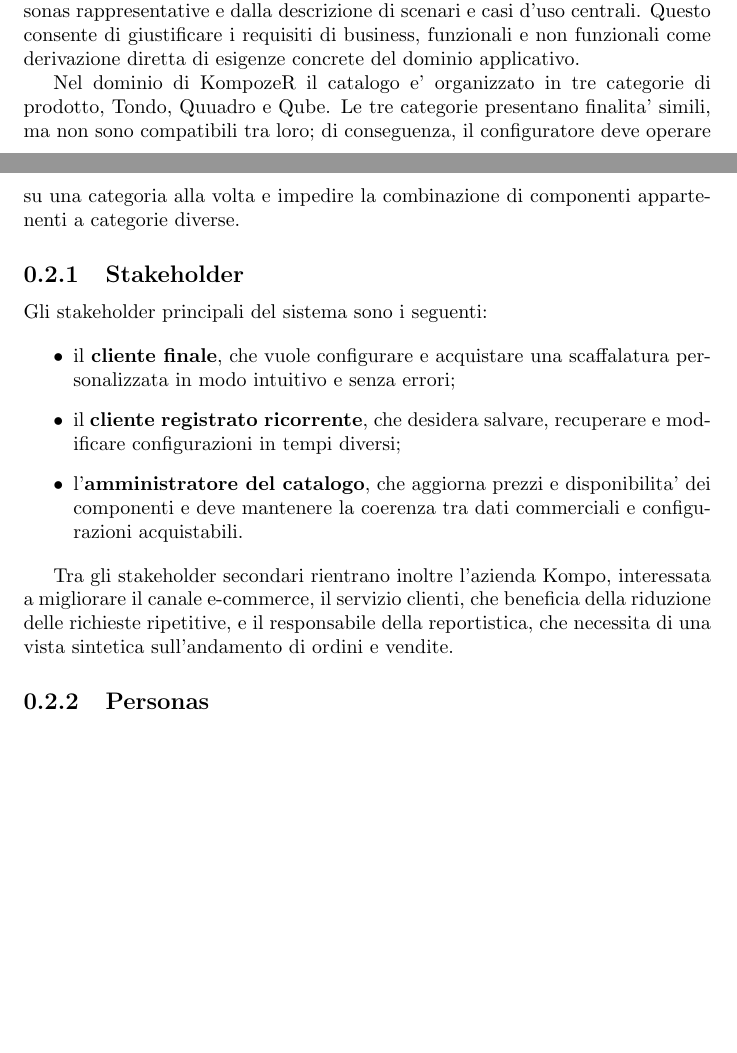
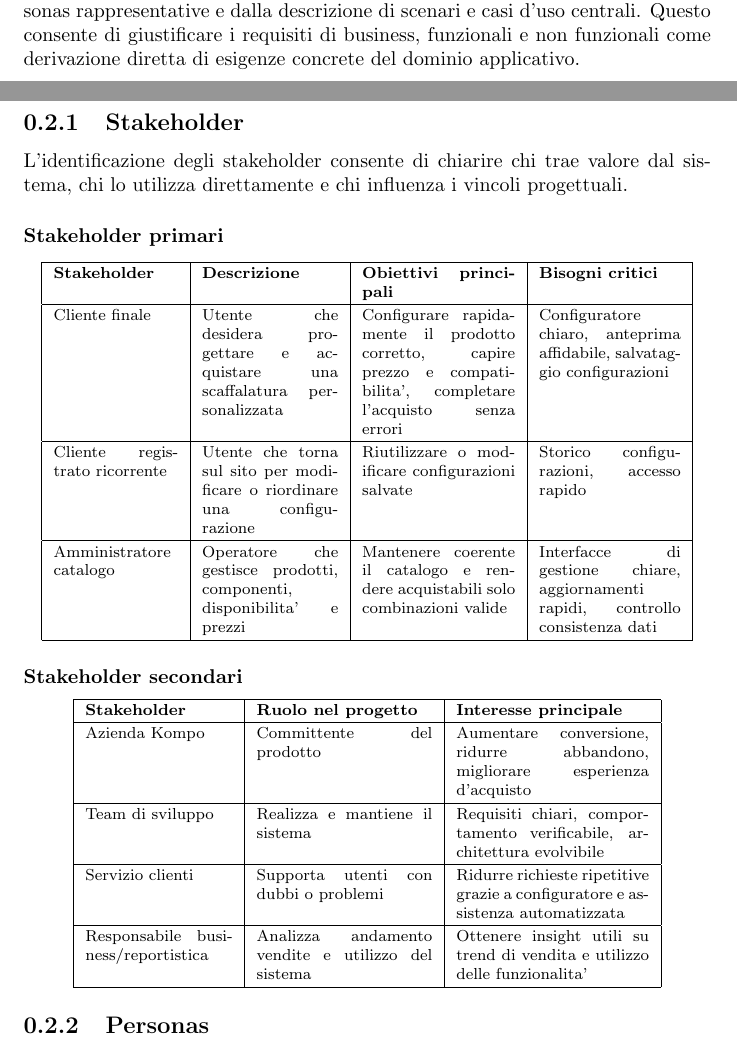
Before and after one commit to VG-University/KompozeR, a LaTeX document (ReportASW/main.tex, which reads ReportASW/sections/requisiti.tex): two parts of pages 2 and 3 of 8 before the commit and two parts of pages 2 and 3 of 9 after it, joined at a grey line, cut so that both start at the same text, the shorter picture padded with empty space. Compiled offline with pdfLaTeX.

Commit message:
FIX: Rewuisiti.tex

```diff
--- a/ReportASW/sections/requisiti.tex
+++ b/ReportASW/sections/requisiti.tex
@@ -2,19 +2,49 @@
 
 La definizione dei requisiti di KompozeR e' stata costruita seguendo un approccio orientato all'utente. In particolare, la fase di analisi e' stata articolata a partire dall'individuazione degli stakeholder principali, dalla costruzione di personas rappresentative e dalla descrizione di scenari e casi d'uso centrali. Questo consente di giustificare i requisiti di business, funzionali e non funzionali come derivazione diretta di esigenze concrete del dominio applicativo.
 
-Nel dominio di KompozeR il catalogo e' organizzato in tre categorie di prodotto, Tondo, Quuadro e Qube. Le tre categorie presentano finalita' simili, ma non sono compatibili tra loro; di conseguenza, il configuratore deve operare su una categoria alla volta e impedire la combinazione di componenti appartenenti a categorie diverse.
-
 \subsection{Stakeholder}
 
-Gli stakeholder principali del sistema sono i seguenti:
+L'identificazione degli stakeholder consente di chiarire chi trae valore dal sistema, chi lo utilizza direttamente e chi influenza i vincoli progettuali.
 
-\begin{itemize}
-	\item il \textbf{cliente finale}, che vuole configurare e acquistare una scaffalatura personalizzata in modo intuitivo e senza errori;
-	\item il \textbf{cliente registrato ricorrente}, che desidera salvare, recuperare e modificare configurazioni in tempi diversi;
-	\item l'\textbf{amministratore del catalogo}, che aggiorna prezzi e disponibilita' dei componenti e deve mantenere la coerenza tra dati commerciali e configurazioni acquistabili.
-\end{itemize}
+\subsubsection{Stakeholder primari}
 
-Tra gli stakeholder secondari rientrano inoltre l'azienda Kompo, interessata a migliorare il canale e-commerce, il servizio clienti, che beneficia della riduzione delle richieste ripetitive, e il responsabile della reportistica, che necessita di una vista sintetica sull'andamento di ordini e vendite.
+{\footnotesize
+\renewcommand{\arraystretch}{1.2}
+\begin{center}
+\begin{tabular}{|p{2.2cm}|p{2.4cm}|p{2.7cm}|p{2.5cm}|}
+\hline
+\textbf{Stakeholder} & \textbf{Descrizione} & \textbf{Obiettivi principali} & \textbf{Bisogni critici} \\
+\hline
+Cliente finale & Utente che desidera progettare e acquistare una scaffalatura personalizzata & Configurare rapidamente il prodotto corretto, capire prezzo e compatibilita', completare l'acquisto senza errori & Configuratore chiaro, anteprima affidabile, salvataggio configurazioni \\
+\hline
+Cliente registrato ricorrente & Utente che torna sul sito per modificare o riordinare una configurazione & Riutilizzare o modificare configurazioni salvate & Storico configurazioni, accesso rapido \\
+\hline
+Amministratore catalogo & Operatore che gestisce prodotti, componenti, disponibilita' e prezzi & Mantenere coerente il catalogo e rendere acquistabili solo combinazioni valide & Interfacce di gestione chiare, aggiornamenti rapidi, controllo consistenza dati \\
+\hline
+\end{tabular}
+\end{center}
+}
+
+\subsubsection{Stakeholder secondari}
+
+{\footnotesize
+\renewcommand{\arraystretch}{1.2}
+\begin{center}
+\begin{tabular}{|p{2.6cm}|p{3.1cm}|p{3.4cm}|}
+\hline
+\textbf{Stakeholder} & \textbf{Ruolo nel progetto} & \textbf{Interesse principale} \\
+\hline
+Azienda Kompo & Committente del prodotto & Aumentare conversione, ridurre abbandono, migliorare esperienza d'acquisto \\
+\hline
+Team di sviluppo & Realizza e mantiene il sistema & Requisiti chiari, comportamento verificabile, architettura evolvibile \\
+\hline
+Servizio clienti & Supporta utenti con dubbi o problemi & Ridurre richieste ripetitive grazie a configuratore e assistenza automatizzata \\
+\hline
+Responsabile business/reportistica & Analizza andamento vendite e utilizzo del sistema & Ottenere insight utili su trend di vendita e utilizzo delle funzionalita' \\
+\hline
+\end{tabular}
+\end{center}
+}
 
 \subsection{Personas}
 
```
Also changed, not shown: ReportASW/main.pdf, 4 other files.
